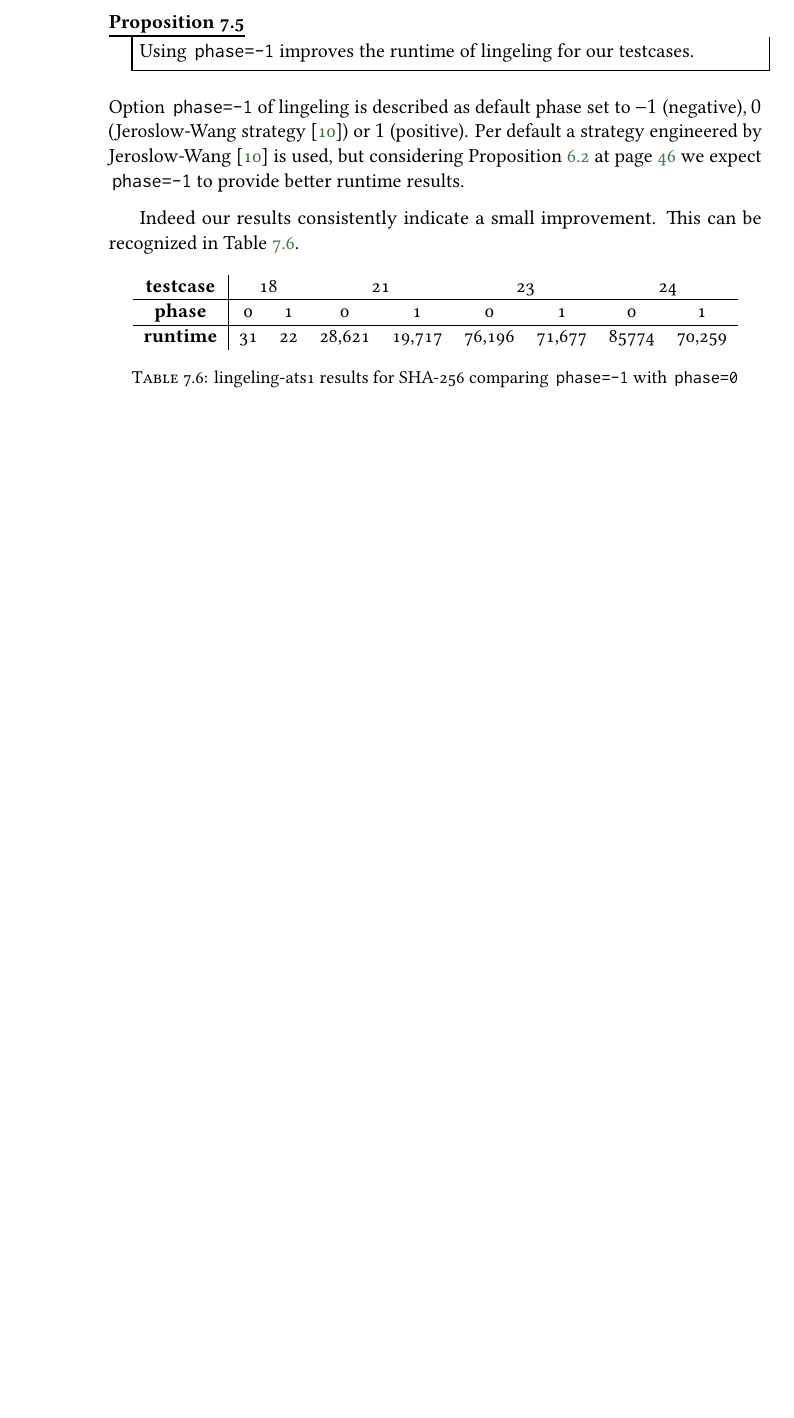
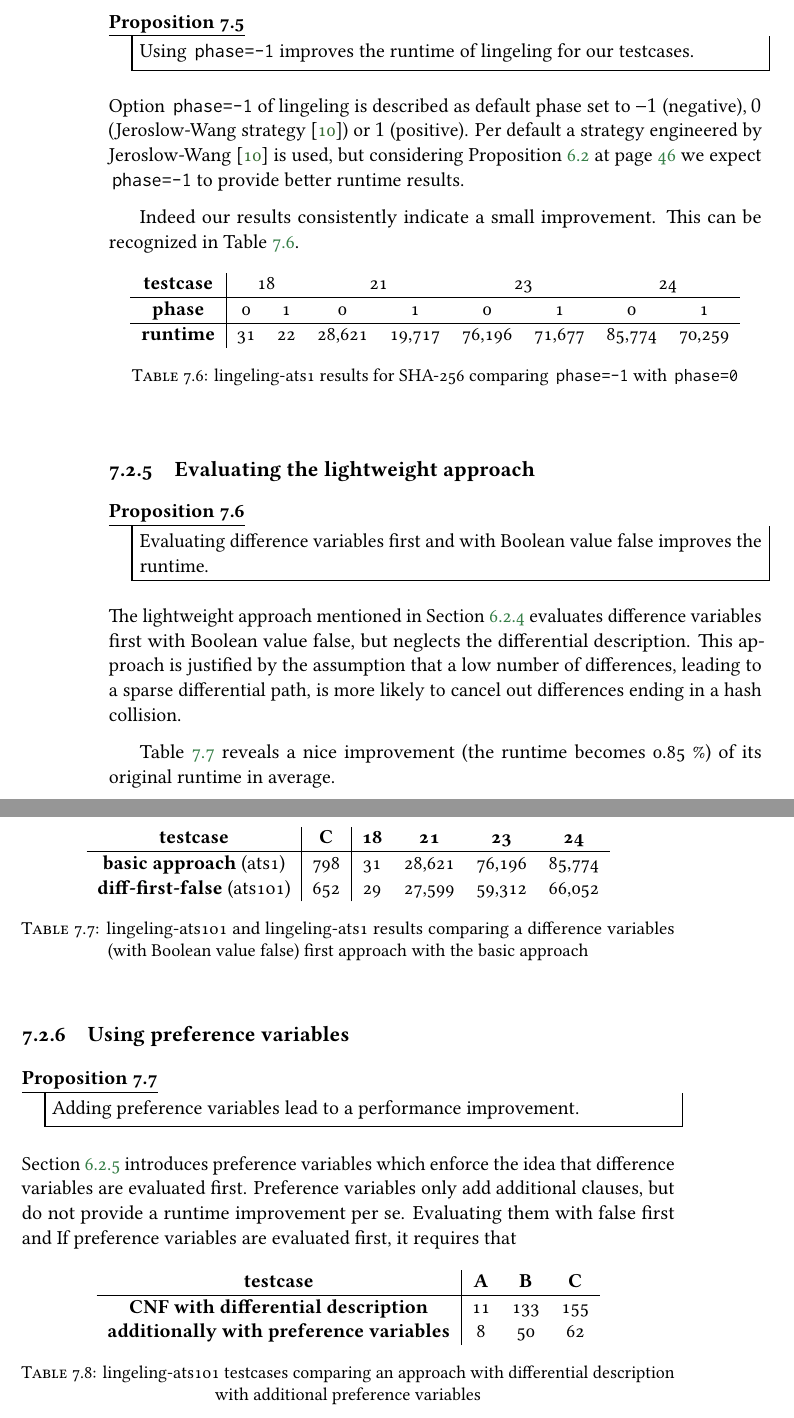
Before and after one commit to prokls/master_iaik, a LaTeX thesis (thesis.tex, which reads results.tex): part of page 66 of 121 before the commit and two parts of pages 66 and 67 of 123 after it, the two joined at a grey line, cut so that both start at the same text, the shorter picture padded with empty space. The pictures show the PDF file thesis.pdf that the author committed with the source.

Commit message:
General development.

```diff
--- a/results.tex
+++ b/results.tex
@@ -400,16 +426,81 @@ This can be recognized in Table~\ref{tab:phase-results}.
     \hline
       \textbf{phase}    &       0 &      1 &       0 &      1 &       0 &      1 &       0 &      1 \\
     \hline
-      \textbf{runtime}  &      31 &     22 &  28,621 & 19,717 &  76,196 & 71,677 &  85774  & 70,259 \\
+      \textbf{runtime}  &      31 &     22 &  28,621 & 19,717 &  76,196 & 71,677 & 85,774  & 70,259 \\
     \end{tabular}
     \caption{lingeling-ats1 results for SHA-256 comparing \mone{} with \mone[0]{}}
     \label{tab:phase-results}
   \end{center}
 \end{table}
 
+\subsection{Evaluating the lightweight approach}
+\label{sec:lightweight-results}
+%
+\begin{prop}
+  Evaluating difference variables first and with Boolean value false improves the runtime.
+\end{prop}
+%
+The lightweight approach mentioned in Section~\ref{sec:enc-lightweight}
+evaluates difference variables first with Boolean value false,
+but neglects the differential description.
+This approach is justified by the assumption that a low number of differences,
+leading to a sparse differential path, is more likely to cancel out differences
+ending in a hash collision.
+
+Table~\ref{tab:diff-first-false-results} reveals a nice improvement (the runtime
+becomes 0.85~\%) of its original runtime in average.
+
+\begin{table}[!h]
+  \begin{center}
+    \begin{tabular}{c|c|cccc}
+      \textbf{testcase}                   & \textbf{C} & \textbf{18} & \textbf{21} & \textbf{23} & \textbf{24} \\
+    \hline
+      \textbf{basic approach}      (ats1) &        798 &          31 &      28,621 &      76,196 &      85,774 \\
+      \textbf{diff-first-false}  (ats1o1) &        652 &          29 &      27,599 &      59,312 &      66,052
+    \end{tabular}
+    \caption[Difference variables first (with Boolean value false) results]{
+      lingeling-ats1o1 and lingeling-ats1 results
+      comparing a difference variables (with Boolean value false) first approach
+      with the basic approach
+    }
+    \label{tab:diff-first-false-results}
+  \end{center}
+\end{table}
+
+\subsection{Using preference variables}
+\label{sec:preference-variables}
+%
+\begin{prop}
+  Adding preference variables lead to a performance improvement.
+\end{prop}
+%
+Section~\ref{sec:enc-diff-desc-eo} introduces preference variables
+which enforce the idea that difference variables are evaluated first.
+Preference variables only add additional clauses, but do not provide
+a runtime improvement per se. Evaluating them with false first
+and
+If preference variables are evaluated first, it requires that
 
 
 
+\begin{table}[!h]
+  \begin{center}
+    \begin{tabular}{c|ccc}
+      \textbf{testcase}                                & \textbf{A} &  \textbf{B} &  \textbf{C} \\
+    \hline
+      \textbf{CNF with differential description}       &         11 &         133 &       155 \\
+      \textbf{additionally with preference variables}  &          8 &          50 &        62 \\
+    \end{tabular}
+    \caption{
+      lingeling-ats1o1 testcases comparing an approach
+      with differential description with additional preference variables
+    }
+    \label{tab:pref-vars-results}
+  \end{center}
+\end{table}
+
+
+\newpage
 
 As pointed out in Section~\ref{sec:enc-diff-desc-ocnf}, a best practice law of
 differential cryptanalysis states that difference variables should be
```
Also changed, not shown: appendix.tex (+7 -6 lines), encoding.tex (+5 -7 lines), thesis.pdf, results.tex (66 more changed lines).
